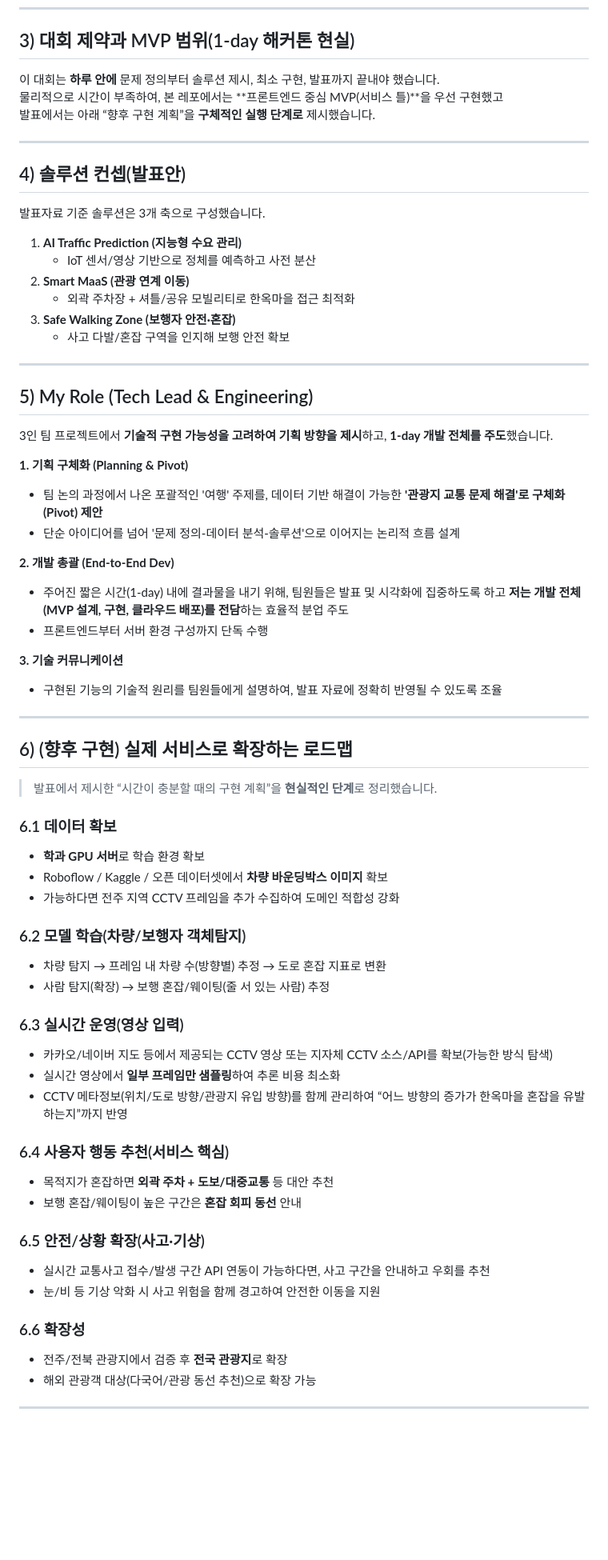
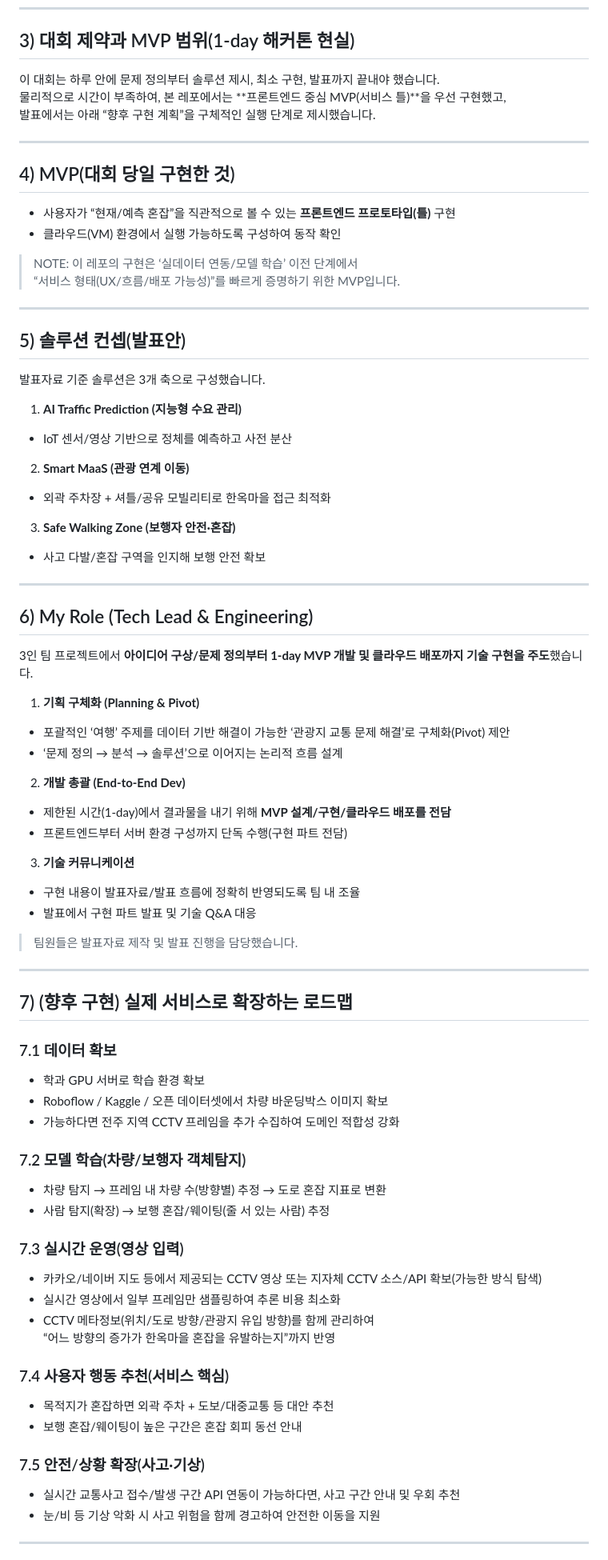
Before and after one commit to eys632/jeonbook_digital_seed_camp, a Markdown page: README.md, the part around one of its changes. Shown at 80% size. Drawn GitHub-style; blank space fills up the shorter version.

Commit message:
README.md 수정: 대회 정보 및 MVP 섹션 정리, 역할 설명 추가, pdf 수정본 내용 업로드 및 적용

```diff
--- a/README.md
+++ b/README.md
@@ -29,70 +37,77 @@
 ---
 
 ## 3) 대회 제약과 MVP 범위(1-day 해커톤 현실)
-이 대회는 **하루 안에** 문제 정의부터 솔루션 제시, 최소 구현, 발표까지 끝내야 했습니다.
-물리적으로 시간이 부족하여, 본 레포에서는 **프론트엔드 중심 MVP(서비스 틀)**을 우선 구현했고
-발표에서는 아래 “향후 구현 계획”을 **구체적인 실행 단계로** 제시했습니다.
+이 대회는 하루 안에 문제 정의부터 솔루션 제시, 최소 구현, 발표까지 끝내야 했습니다.
+물리적으로 시간이 부족하여, 본 레포에서는 **프론트엔드 중심 MVP(서비스 틀)**을 우선 구현했고,
+발표에서는 아래 “향후 구현 계획”을 구체적인 실행 단계로 제시했습니다.
 
 ---
 
-## 4) 솔루션 컨셉(발표안)
-발표자료 기준 솔루션은 3개 축으로 구성했습니다.
+## 4) MVP(대회 당일 구현한 것)
+- 사용자가 “현재/예측 혼잡”을 직관적으로 볼 수 있는 **프론트엔드 프로토타입(틀)** 구현
+- 클라우드(VM) 환경에서 실행 가능하도록 구성하여 동작 확인
 
-1. **AI Traffic Prediction (지능형 수요 관리)**
-   - IoT 센서/영상 기반으로 정체를 예측하고 사전 분산
-2. **Smart MaaS (관광 연계 이동)**
-   - 외곽 주차장 + 셔틀/공유 모빌리티로 한옥마을 접근 최적화
-3. **Safe Walking Zone (보행자 안전·혼잡)**
-   - 사고 다발/혼잡 구역을 인지해 보행 안전 확보
+> NOTE: 이 레포의 구현은 ‘실데이터 연동/모델 학습’ 이전 단계에서
+> “서비스 형태(UX/흐름/배포 가능성)”를 빠르게 증명하기 위한 MVP입니다.
 
 ---
 
-## 5) My Role (Tech Lead & Engineering)
-3인 팀 프로젝트에서 **기술적 구현 가능성을 고려하여 기획 방향을 제시**하고, **1-day 개발 전체를 주도**했습니다.
+## 5) 솔루션 컨셉(발표안)
+발표자료 기준 솔루션은 3개 축으로 구성했습니다.
 
-**1. 기획 구체화 (Planning & Pivot)**
-- 팀 논의 과정에서 나온 포괄적인 '여행' 주제를, 데이터 기반 해결이 가능한 **'관광지 교통 문제 해결'로 구체화(Pivot) 제안**
-- 단순 아이디어를 넘어 '문제 정의-데이터 분석-솔루션'으로 이어지는 논리적 흐름 설계
+1) **AI Traffic Prediction (지능형 수요 관리)**
+- IoT 센서/영상 기반으로 정체를 예측하고 사전 분산
 
-**2. 개발 총괄 (End-to-End Dev)**
-- 주어진 짧은 시간(1-day) 내에 결과물을 내기 위해, 팀원들은 발표 및 시각화에 집중하도록 하고 **저는 개발 전체(MVP 설계, 구현, 클라우드 배포)를 전담**하는 효율적 분업 주도
-- 프론트엔드부터 서버 환경 구성까지 단독 수행
+2) **Smart MaaS (관광 연계 이동)**
+- 외곽 주차장 + 셔틀/공유 모빌리티로 한옥마을 접근 최적화
 
-**3. 기술 커뮤니케이션**
-- 구현된 기능의 기술적 원리를 팀원들에게 설명하여, 발표 자료에 정확히 반영될 수 있도록 조율
+3) **Safe Walking Zone (보행자 안전·혼잡)**
+- 사고 다발/혼잡 구역을 인지해 보행 안전 확보
 
 ---
 
-## 6) (향후 구현) 실제 서비스로 확장하는 로드맵
-> 발표에서 제시한 “시간이 충분할 때의 구현 계획”을 **현실적인 단계**로 정리했습니다.
+## 6) My Role (Tech Lead & Engineering)
+3인 팀 프로젝트에서 **아이디어 구상/문제 정의부터 1-day MVP 개발 및 클라우드 배포까지 기술 구현을 주도**했습니다.
 
-### 6.1 데이터 확보
-- **학과 GPU 서버**로 학습 환경 확보
-- Roboflow / Kaggle / 오픈 데이터셋에서 **차량 바운딩박스 이미지** 확보
+1) **기획 구체화 (Planning & Pivot)**
+- 포괄적인 ‘여행’ 주제를 데이터 기반 해결이 가능한 ‘관광지 교통 문제 해결’로 구체화(Pivot) 제안
+- ‘문제 정의 → 분석 → 솔루션’으로 이어지는 논리적 흐름 설계
+
+2) **개발 총괄 (End-to-End Dev)**
+- 제한된 시간(1-day)에서 결과물을 내기 위해 **MVP 설계/구현/클라우드 배포를 전담**
+- 프론트엔드부터 서버 환경 구성까지 단독 수행(구현 파트 전담)
+
+3) **기술 커뮤니케이션**
+- 구현 내용이 발표자료/발표 흐름에 정확히 반영되도록 팀 내 조율
+- 발표에서 구현 파트 발표 및 기술 Q&A 대응
+
+> 팀원들은 발표자료 제작 및 발표 진행을 담당했습니다.
+
+---
+
+## 7) (향후 구현) 실제 서비스로 확장하는 로드맵
+### 7.1 데이터 확보
+- 학과 GPU 서버로 학습 환경 확보
+- Roboflow / Kaggle / 오픈 데이터셋에서 차량 바운딩박스 이미지 확보
 - 가능하다면 전주 지역 CCTV 프레임을 추가 수집하여 도메인 적합성 강화
 
-### 6.2 모델 학습(차량/보행자 객체탐지)
+### 7.2 모델 학습(차량/보행자 객체탐지)
 - 차량 탐지 → 프레임 내 차량 수(방향별) 추정 → 도로 혼잡 지표로 변환
 - 사람 탐지(확장) → 보행 혼잡/웨이팅(줄 서 있는 사람) 추정
 
-### 6.3 실시간 운영(영상 입력)
-- 카카오/네이버 지도 등에서 제공되는 CCTV 영상 또는 지자체 CCTV 소스/API를 확보(가능한 방식 탐색)
-- 실시간 영상에서 **일부 프레임만 샘플링**하여 추론 비용 최소화
+### 7.3 실시간 운영(영상 입력)
+- 카카오/네이버 지도 등에서 제공되는 CCTV 영상 또는 지자체 CCTV 소스/API 확보(가능한 방식 탐색)
+- 실시간 영상에서 일부 프레임만 샘플링하여 추론 비용 최소화
 - CCTV 메타정보(위치/도로 방향/관광지 유입 방향)를 함께 관리하여
   “어느 방향의 증가가 한옥마을 혼잡을 유발하는지”까지 반영
 
-### 6.4 사용자 행동 추천(서비스 핵심)
-- 목적지가 혼잡하면 **외곽 주차 + 도보/대중교통** 등 대안 추천
-- 보행 혼잡/웨이팅이 높은 구간은 **혼잡 회피 동선** 안내
+### 7.4 사용자 행동 추천(서비스 핵심)
+- 목적지가 혼잡하면 외곽 주차 + 도보/대중교통 등 대안 추천
+- 보행 혼잡/웨이팅이 높은 구간은 혼잡 회피 동선 안내
 
-### 6.5 안전/상황 확장(사고·기상)
-- 실시간 교통사고 접수/발생 구간 API 연동이 가능하다면,
-  사고 구간을 안내하고 우회를 추천
+### 7.5 안전/상황 확장(사고·기상)
+- 실시간 교통사고 접수/발생 구간 API 연동이 가능하다면, 사고 구간 안내 및 우회 추천
 - 눈/비 등 기상 악화 시 사고 위험을 함께 경고하여 안전한 이동을 지원
-
-### 6.6 확장성
-- 전주/전북 관광지에서 검증 후 **전국 관광지**로 확장
-- 해외 관광객 대상(다국어/관광 동선 추천)으로 확장 가능
 
 ---
 
```
Also changed, not shown: other parts of README.md (+67 -14 lines).
